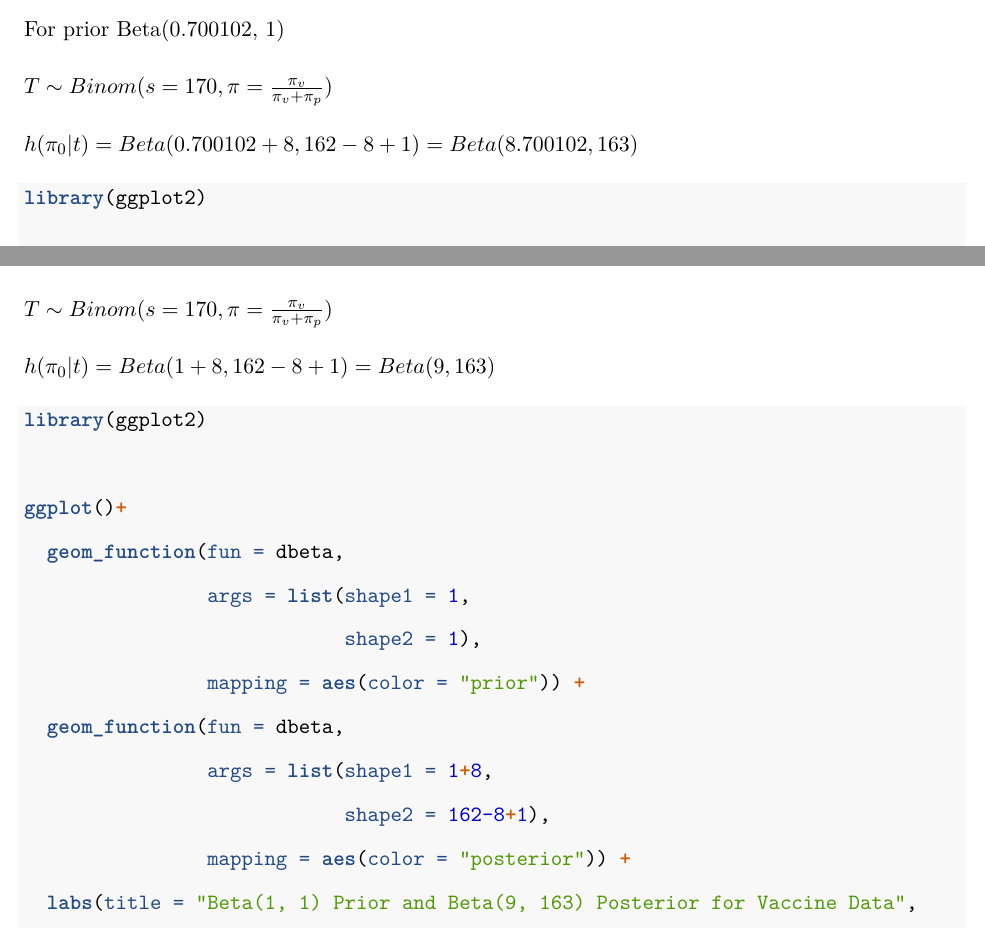
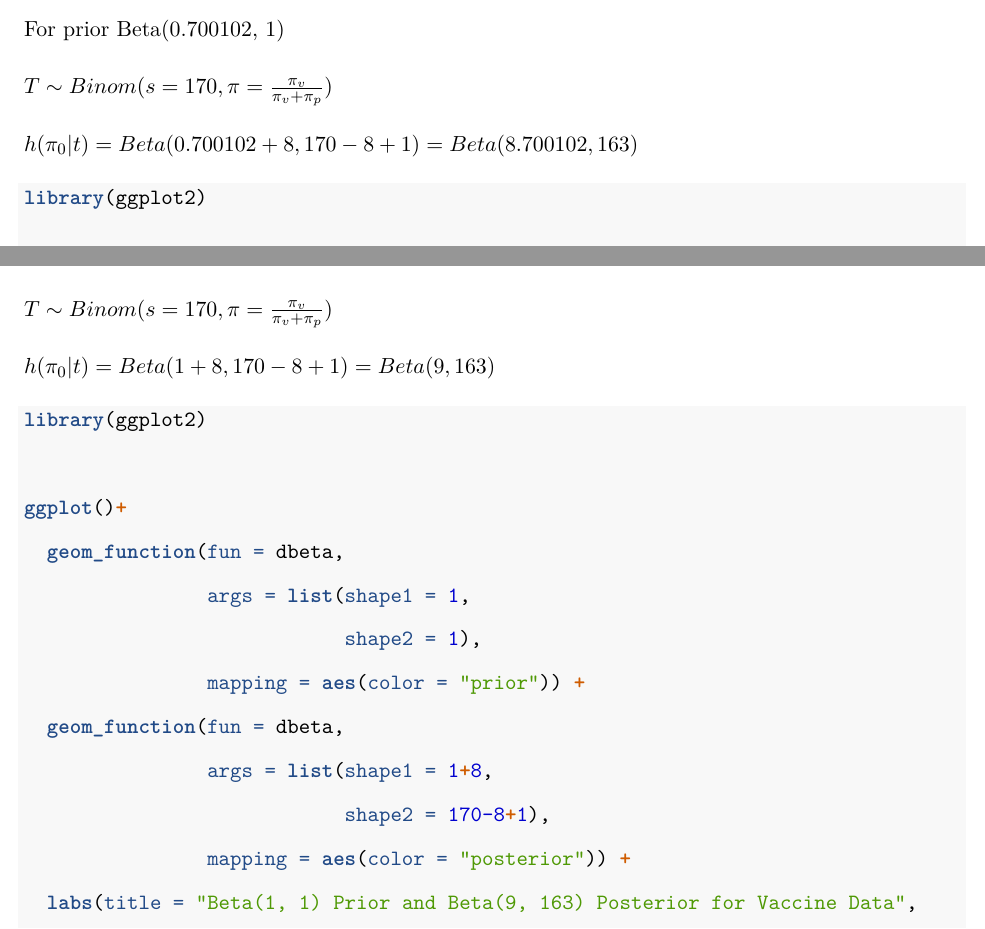
Before and after one commit to shuxin-xin/STAT342-Final, an R Markdown document (Final_Paper.Rmd): two parts of pages 21 and 23 of 30, joined at a grey line, cut so that both start at the same text. Rendered offline with R 4.5, knitr and Pandoc, then LaTeX, with nearby package versions; some code elsewhere in the file could not run offline.

Commit message:
Update Final_Paper.Rmd
Update

````diff
--- a/Final_Paper.Rmd
+++ b/Final_Paper.Rmd
@@ -560,7 +560,7 @@ For prior Beta(0.700102, 1)
 
 $T \sim Binom(s=170, \pi=\frac{\pi_v}{\pi_v+\pi_p})$
 
-$h(\pi_0|t) = Beta(0.700102+8, 162-8+1) = Beta(8.700102, 163)$
+$h(\pi_0|t) = Beta(0.700102+8, 170-8+1) = Beta(8.700102, 163)$
 
 ```{r}
 library(ggplot2)
@@ -596,7 +596,7 @@ For prior Beta(1, 1)
 
 $T \sim Binom(s=170, \pi=\frac{\pi_v}{\pi_v+\pi_p})$
 
-$h(\pi_0|t) = Beta(1+8, 162-8+1) = Beta(9, 163)$
+$h(\pi_0|t) = Beta(1+8, 170-8+1) = Beta(9, 163)$
 
 ```{r}
 library(ggplot2)
@@ -608,7 +608,7 @@ ggplot()+
                 mapping = aes(color = "prior")) +
   geom_function(fun = dbeta,
                 args = list(shape1 = 1+8,
-                            shape2 = 162-8+1),
+                            shape2 = 170-8+1),
                 mapping = aes(color = "posterior")) +
   labs(title = "Beta(1, 1) Prior and Beta(9, 163) Posterior for Vaccine Data",
        y = "PDF",
````
Also changed, not shown: Final_Paper.Rmd (2 more changed lines).
